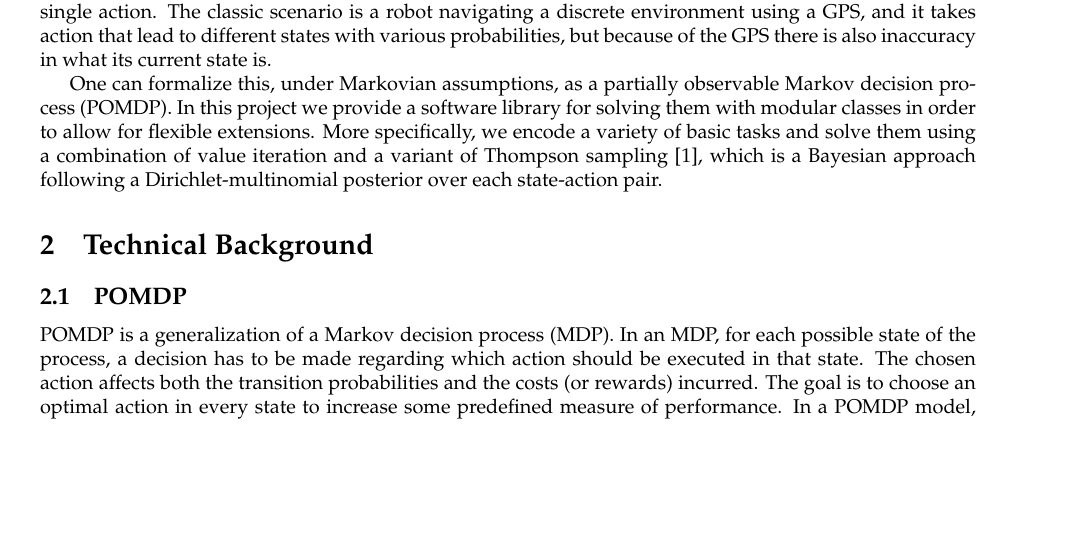
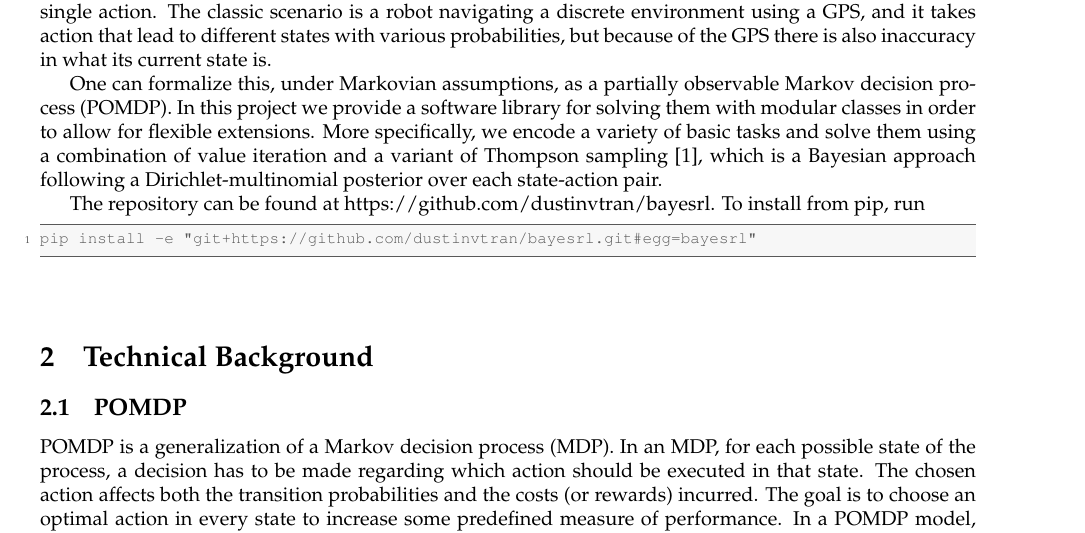
Before and after one commit to dustinvtran/bayesrl, a LaTeX document (reports/6_834j_ps03.tex): part of page 1 of 4, cut so that both start at the same text, the shorter picture padded with empty space. Compiled offline with pdfLaTeX.

Commit message:
add git repository

```diff
--- a/reports/6_834j_ps03.tex
+++ b/reports/6_834j_ps03.tex
@@ -34,6 +34,12 @@ extensions.  More specifically, we encode a variety of basic tasks and solve
 them using a combination of value iteration and a variant of Thompson sampling
 \cite{strens2000bayesian}, which is a Bayesian approach
 following a Dirichlet-multinomial posterior over each state-action pair.
+
+The repository can be found at https://github.com/dustinvtran/bayesrl.
+To install from pip, run
+\begin{lstlisting}
+pip install -e "git+https://github.com/dustinvtran/bayesrl.git#egg=bayesrl"
+\end{lstlisting}
 
 \section{Technical Background}
 
```
Also changed, not shown: reports/6_834j_ps03.pdf, 3 other files.
